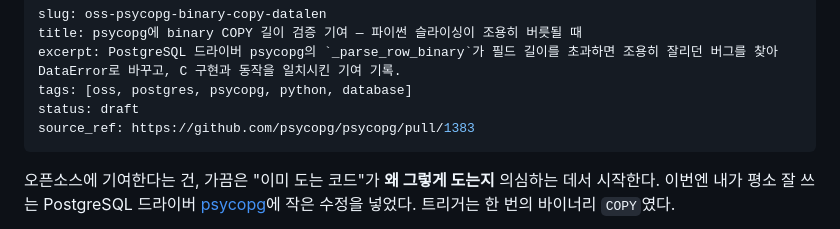
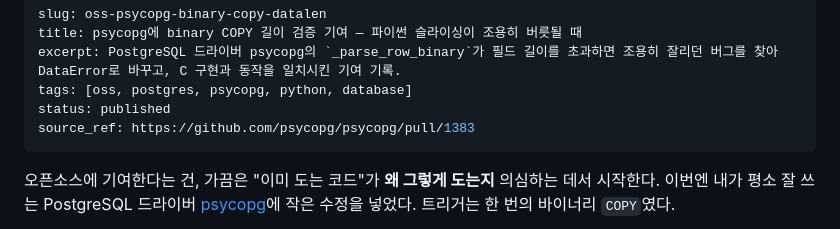
Before and after one commit to chjnett/tech_Blog, a Markdown page: posts-source/oss-psycopg-binary-copy-datalen.md, the part around the change. GitHub-like rendering.

Commit message:
publish: psycopg binary COPY 기여글 발행

```diff
--- a/posts-source/oss-psycopg-binary-copy-datalen.md
+++ b/posts-source/oss-psycopg-binary-copy-datalen.md
@@ -3,7 +3,7 @@ slug: oss-psycopg-binary-copy-datalen
 title: psycopg에 binary COPY 길이 검증 기여 — 파이썬 슬라이싱이 조용히 버릇될 때
 excerpt: PostgreSQL 드라이버 psycopg의 `_parse_row_binary`가 필드 길이를 초과하면 조용히 잘리던 버그를 찾아 DataError로 바꾸고, C 구현과 동작을 일치시킨 기여 기록.
 tags: [oss, postgres, psycopg, python, database]
-status: draft
+status: published
 source_ref: https://github.com/psycopg/psycopg/pull/1383
 ---
 
```
